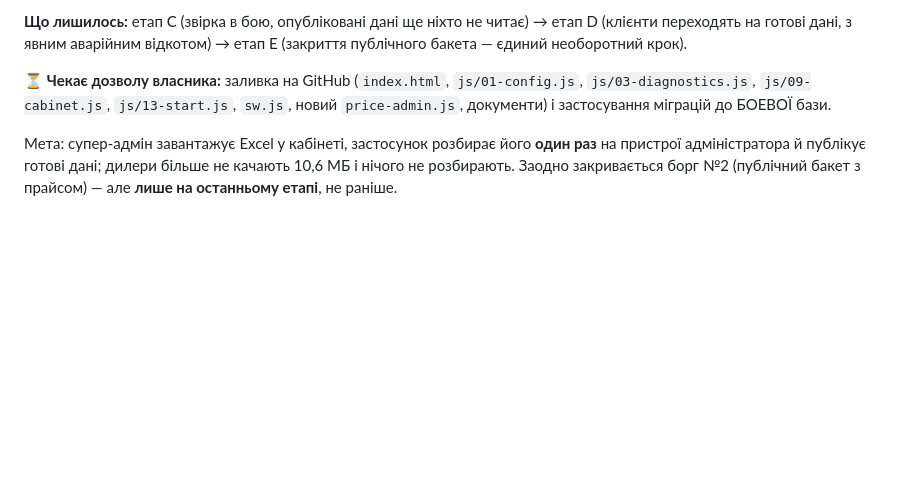
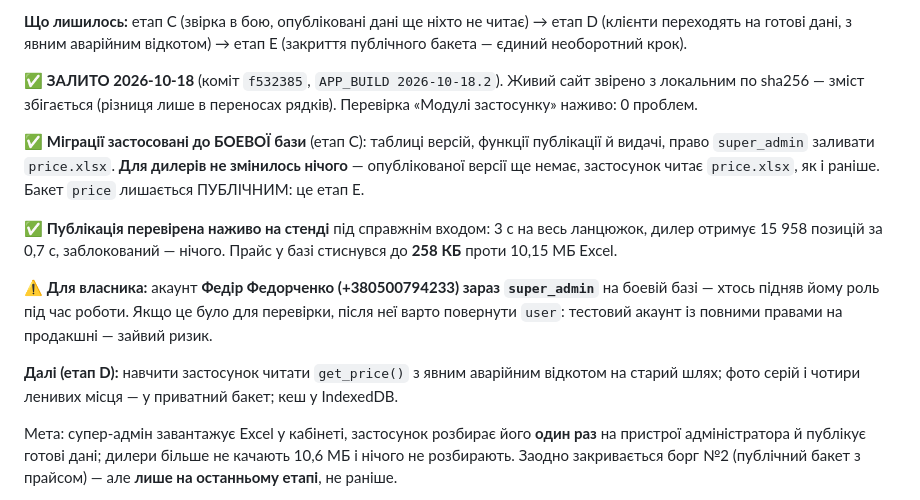
Before and after one commit to conditionerall-creator/sun-ice, a Markdown page: claude/HANDOFF.md, the part around the change. GitHub-like rendering; blank space fills up the shorter version.

```diff
--- a/claude/HANDOFF.md
+++ b/claude/HANDOFF.md
@@ -32,9 +32,26 @@
 (клієнти переходять на готові дані, з явним аварійним відкотом) → етап E (закриття
 публічного бакета — єдиний необоротний крок).
 
-⏳ **Чекає дозволу власника:** заливка на GitHub (`index.html`, `js/01-config.js`,
-`js/03-diagnostics.js`, `js/09-cabinet.js`, `js/13-start.js`, `sw.js`, новий
-`price-admin.js`, документи) і застосування міграцій до БОЕВОЇ бази.
+✅ **ЗАЛИТО 2026-10-18** (коміт `f532385`, `APP_BUILD 2026-10-18.2`). Живий сайт звірено
+з локальним по sha256 — зміст збігається (різниця лише в переносах рядків). Перевірка
+«Модулі застосунку» наживо: 0 проблем.
+
+✅ **Міграції застосовані до БОЕВОЇ бази** (етап C): таблиці версій, функції публікації
+й видачі, право `super_admin` заливати `price.xlsx`. **Для дилерів не змінилось нічого** —
+опублікованої версії ще немає, застосунок читає `price.xlsx`, як і раніше.
+Бакет `price` лишається ПУБЛІЧНИМ: це етап E.
+
+✅ **Публікація перевірена наживо на стенді** під справжнім входом: 3 с на весь ланцюжок,
+дилер отримує 15 958 позицій за 0,7 с, заблокований — нічого. Прайс у базі стиснувся до
+**258 КБ** проти 10,15 МБ Excel.
+
+⚠️ **Для власника:** акаунт **Федір Федорченко (+380500794233) зараз `super_admin`** на
+боевій базі — хтось підняв йому роль під час роботи. Якщо це було для перевірки, після
+неї варто повернути `user`: тестовий акаунт із повними правами на продакшні — зайвий
+ризик.
+
+**Далі (етап D):** навчити застосунок читати `get_price()` з явним аварійним відкотом на
+старий шлях; фото серій і чотири ленивих місця — у приватний бакет; кеш у IndexedDB.
 
 Мета: супер-адмін завантажує Excel у кабінеті, застосунок розбирає його **один раз** на
 пристрої адміністратора й публікує готові дані; дилери більше не качають 10,6 МБ і нічого
```
Also changed, not shown: claude/price-publish/00-ПЛАН-І-СТАТУС.md (+33 -5 lines).
